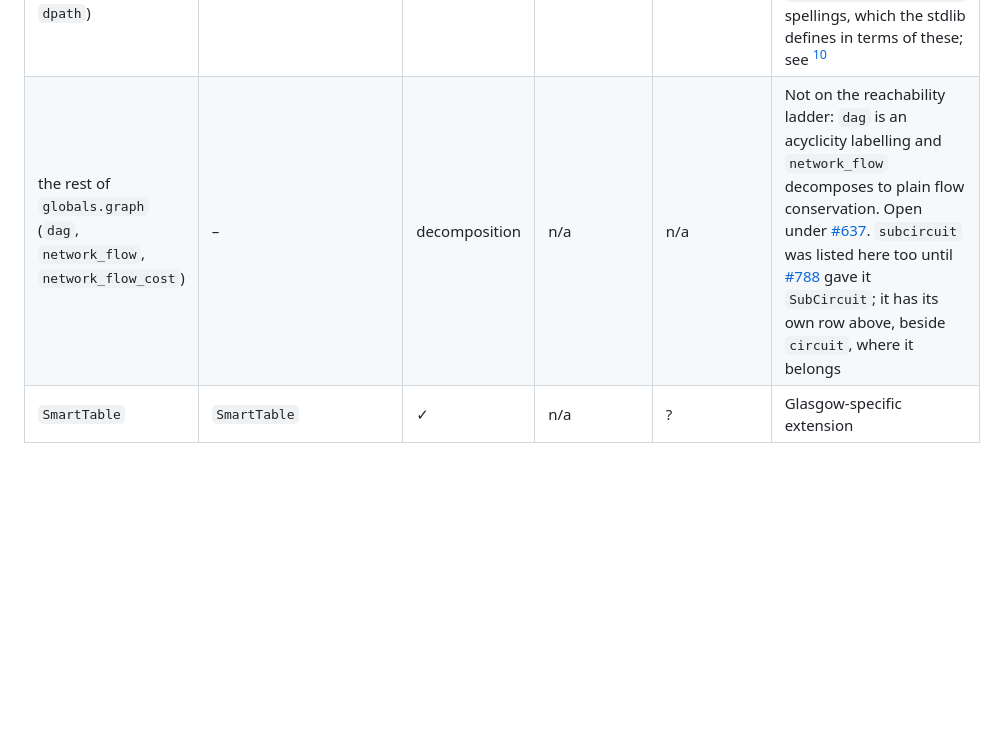
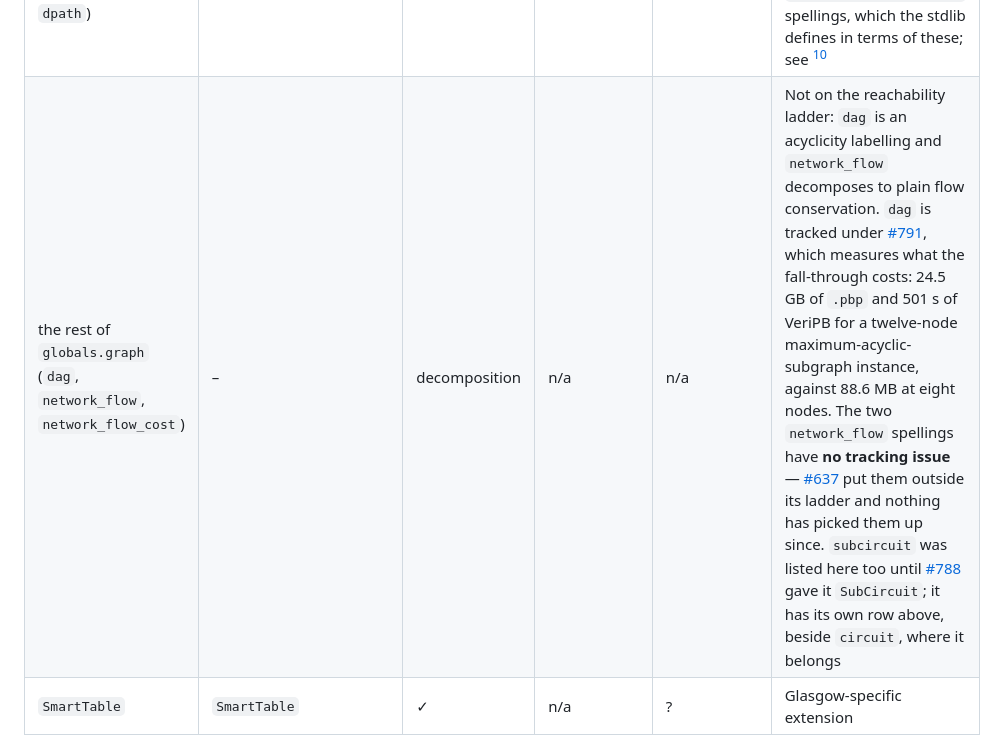
Before and after one commit to ciaranm/glasgow-constraint-solver, a Markdown page: dev_docs/frontend-support-matrix.md, the part around the change. Rendered like a GitHub page; blank space fills up the shorter version.

Commit message:
Point `dag` at the issue that is actually open
The `globals.graph` leftovers row sent readers to #637 for `dag`,
`network_flow` and `network_flow_cost`. #637 is closed as completed, so the
one line in the matrix that says where to go next for these three pointed
somewhere that looks finished.

`dag` has its own issue now, #791, which carries the measurement for why the
stdlib decomposition is not a usable fallback --- 24.5 GB of `.pbp` and 501 s
of VeriPB for a twelve-node maximum-acyclic-subgraph instance, against 88.6 MB
at eight nodes --- so the row cites that, with the figure, rather than just the
number.

The two `network_flow` spellings have no tracking issue at all: #637 put them
outside its ladder ("probably out of scope for this issue") and nothing has
picked them up since. The row now says so outright. Inventing an issue for
them would assert an intent to work on them that nobody has expressed; saying
they are untracked is the honest state and is what a reader needs.

The trailing `subcircuit` sentence is unchanged and still correct: #788 landed
and `subcircuit` has its own row beside `circuit`.

Co-Authored-By: Claude Opus 5 (1M context) <noreply@anthropic.com>

```diff
--- a/dev_docs/frontend-support-matrix.md
+++ b/dev_docs/frontend-support-matrix.md
@@ -81,7 +81,7 @@ addressed.
 | graph reachability (`reachable`, `dreachable`, `connected`, `dconnected`) | `Reachable` / `DReachable` | ✓ | n/a | ? | `connected` / `dconnected` ride the same override, being `reachable` / `dreachable` with an existential root; see [^reach] |
 | `subgraph` | `Subgraph` | ✓ | n/a | n/a | Two implications per edge, so the constraint exists for the C++ and `.scp` interfaces rather than to infer anything the decomposition would not |
 | graph trees and paths (`tree`, `dtree`, `path`, `dpath`) | `Tree` / `DTree` / `Path` / `DPath` | ✓ | n/a | n/a | Also reached by `steiner`, `dsteiner`, `bounded_path`, `bounded_dpath` and both `weighted_spanning_tree` spellings, which the stdlib defines in terms of these; see [^treefam] |
-| the rest of `globals.graph` (`dag`, `network_flow`, `network_flow_cost`) | – | decomposition | n/a | n/a | Not on the reachability ladder: `dag` is an acyclicity labelling and `network_flow` decomposes to plain flow conservation. Open under [#637](https://github.com/ciaranm/glasgow-constraint-solver/issues/637). `subcircuit` was listed here too until [#788](https://github.com/ciaranm/glasgow-constraint-solver/issues/788) gave it `SubCircuit`; it has its own row above, beside `circuit`, where it belongs |
+| the rest of `globals.graph` (`dag`, `network_flow`, `network_flow_cost`) | – | decomposition | n/a | n/a | Not on the reachability ladder: `dag` is an acyclicity labelling and `network_flow` decomposes to plain flow conservation. `dag` is tracked under [#791](https://github.com/ciaranm/glasgow-constraint-solver/issues/791), which measures what the fall-through costs: 24.5 GB of `.pbp` and 501 s of VeriPB for a twelve-node maximum-acyclic-subgraph instance, against 88.6 MB at eight nodes. The two `network_flow` spellings have **no tracking issue** — [#637](https://github.com/ciaranm/glasgow-constraint-solver/issues/637) put them outside its ladder and nothing has picked them up since. `subcircuit` was listed here too until [#788](https://github.com/ciaranm/glasgow-constraint-solver/issues/788) gave it `SubCircuit`; it has its own row above, beside `circuit`, where it belongs |
 | `SmartTable` | `SmartTable` | ✓ | n/a | ? | Glasgow-specific extension |
 
 ## Solver gaps tracked elsewhere
```
